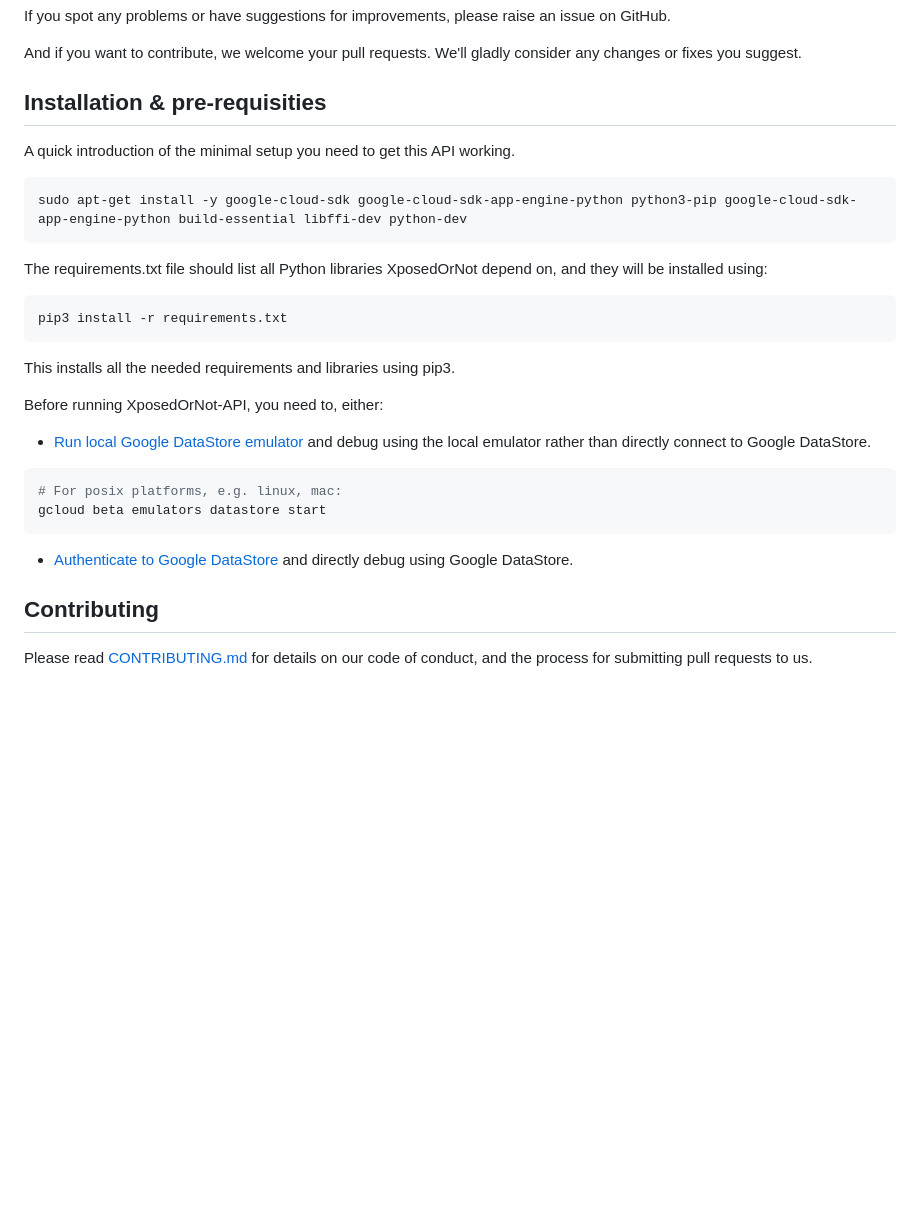
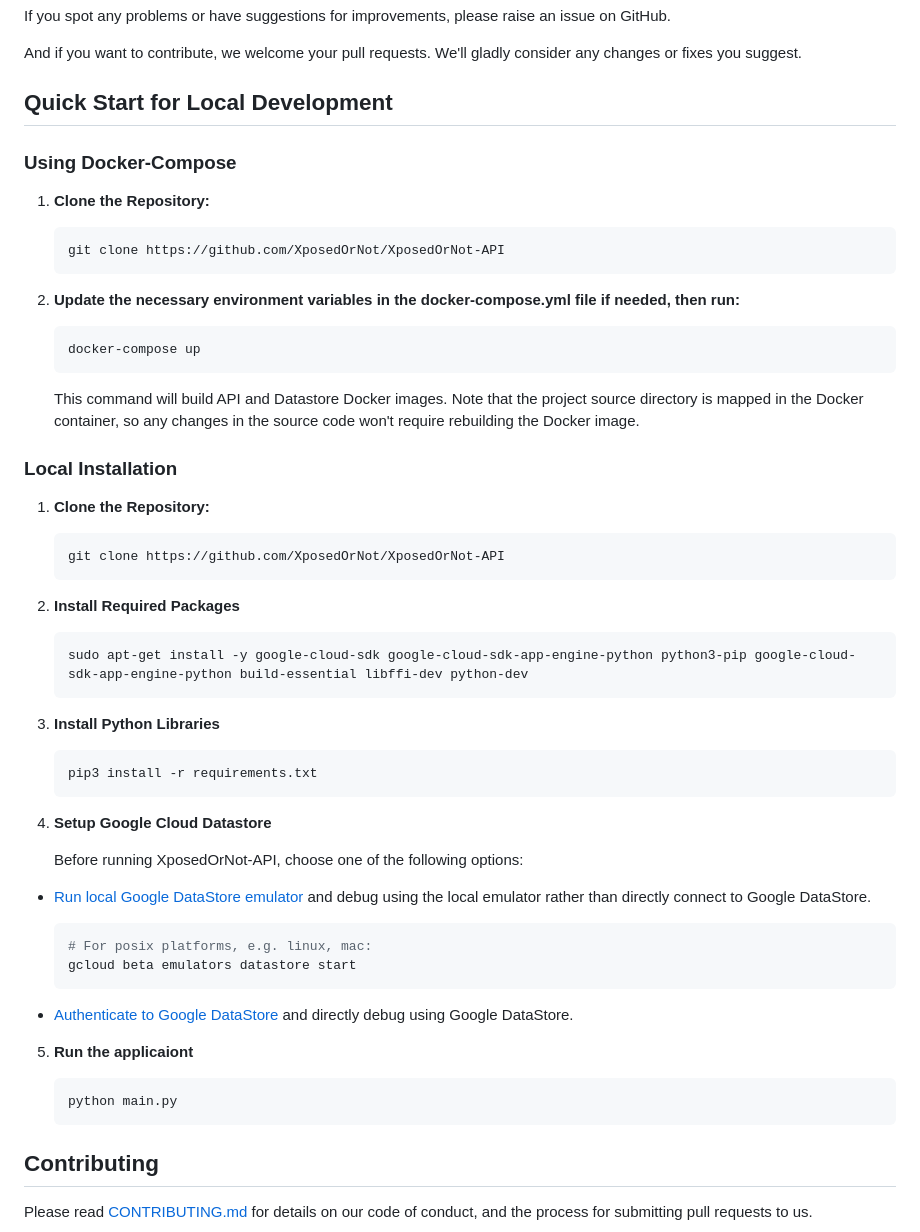
Before and after one commit to XposedOrNot/XposedOrNot-API, a Markdown page: README.md, the part around the change. Drawn GitHub-style; blank space fills up the shorter version.

````diff
--- a/README.md
+++ b/README.md
@@ -76,36 +76,65 @@ If you spot any problems or have suggestions for improvements, please raise an i
 
 And if you want to contribute, we welcome your pull requests. We'll gladly consider any changes or fixes you suggest.
 
-## Installation & pre-requisities
+## Quick Start for Local Development
 
-A quick introduction of the minimal setup you need to get this API working.
+### Using Docker-Compose
 
-```shell
-sudo apt-get install -y google-cloud-sdk google-cloud-sdk-app-engine-python python3-pip google-cloud-sdk-app-engine-python build-essential libffi-dev python-dev
-```
+1. **Clone the Repository:**
 
-The requirements.txt file should list all Python libraries XposedOrNot depend on, and they will be installed using:
+    ```shell
+    git clone https://github.com/XposedOrNot/XposedOrNot-API
+    ```
+
+2. **Update the necessary environment variables in the docker-compose.yml file if needed, then run:**
 
 
-```shell
-pip3 install -r requirements.txt
-```
+    ```shell
+    docker-compose up
+    ```
 
-This installs all the needed requirements and libraries using pip3.
+    This command will build API and Datastore Docker images. Note that the project source directory is mapped in the Docker container, so any changes in the source code won't require rebuilding the Docker image.
 
-Before running XposedOrNot-API, you need to, either:
+### Local Installation
+
+1. **Clone the Repository:**
+
+    ```shell
+    git clone https://github.com/XposedOrNot/XposedOrNot-API
+    ```
+
+2. **Install Required Packages**
+
+    ```shell
+    sudo apt-get install -y google-cloud-sdk google-cloud-sdk-app-engine-python python3-pip google-cloud-sdk-app-engine-python build-essential libffi-dev python-dev
+    ```
+
+3. **Install Python Libraries**
+
+
+    ```shell
+    pip3 install -r requirements.txt
+    ```
+
+4. **Setup Google Cloud Datastore**
+
+    Before running XposedOrNot-API, choose one of the following options:
 
 -   [Run local Google DataStore emulator](https://cloud.google.com/datastore/docs/tools/datastore-emulator)
     and debug using the local emulator rather than directly connect to Google DataStore.
 
-
-```shell
-# For posix platforms, e.g. linux, mac:
-gcloud beta emulators datastore start
-```
+    ```shell
+    # For posix platforms, e.g. linux, mac:
+    gcloud beta emulators datastore start
+    ```
 
 -   [Authenticate to Google DataStore](https://cloud.google.com/sdk/gcloud/reference/beta/auth/application-default) and directly debug using Google DataStore.
 
+5. **Run the applicaiont**
+
+    ```shell
+    python main.py
+    ```
 
 ## Contributing
 
````
